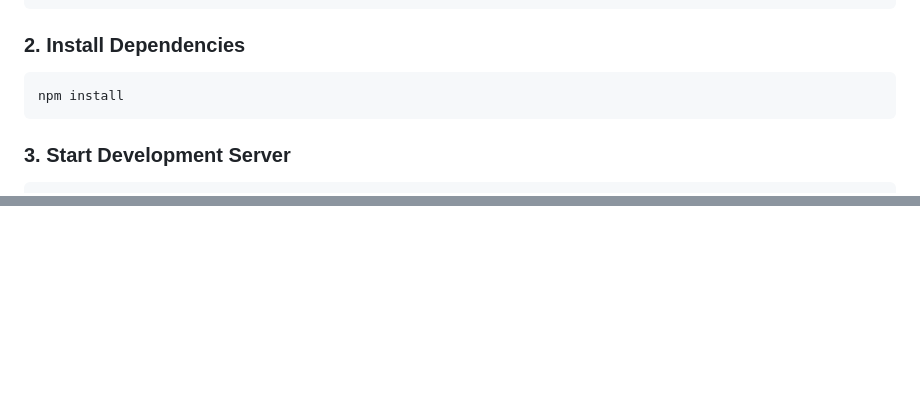
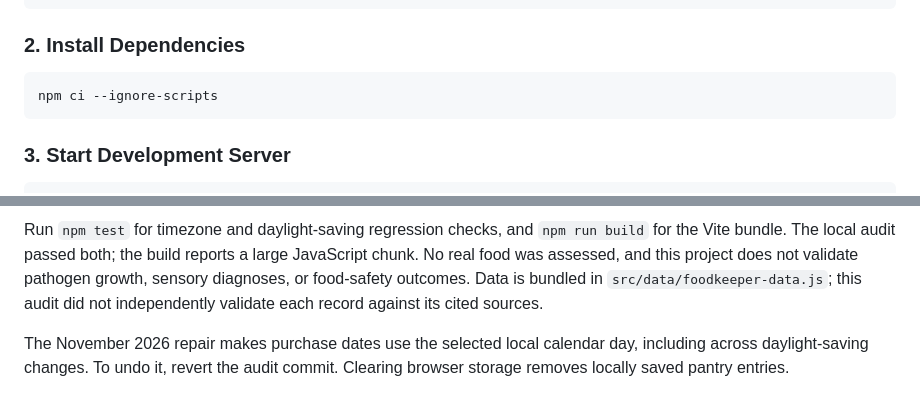
Before and after one commit to ik123a/Will-It-Expire, a Markdown page: README.md, 2 parts joined by grey strips. GitHub-like rendering; blank space fills up the shorter version.

````diff
--- a/README.md
+++ b/README.md
@@ -109,7 +109,7 @@ cd Will-It-Expire
 
 ### 2. Install Dependencies
 ```bash
-npm install
+npm ci --ignore-scripts
 ```
 
 ### 3. Start Development Server
@@ -139,0 +156,3 @@ This project is licensed under the **MIT License** — see the [LICENSE](LICENSE
+Run `npm test` for timezone and daylight-saving regression checks, and `npm run build` for the Vite bundle. The local audit passed both; the build reports a large JavaScript chunk. No real food was assessed, and this project does not validate pathogen growth, sensory diagnoses, or food-safety outcomes. Data is bundled in `src/data/foodkeeper-data.js`; this audit did not independently validate each record against its cited sources.
+
+The November 2026 repair makes purchase dates use the selected local calendar day, including across daylight-saving changes. To undo it, revert the audit commit. Clearing browser storage removes locally saved pantry entries.
````
Also changed, not shown: other parts of README.md (+21 -5 lines), docs/screenshots/local-audit-mobile.png (added), docs/screenshots/local-audit.png (added), 5 other files.
